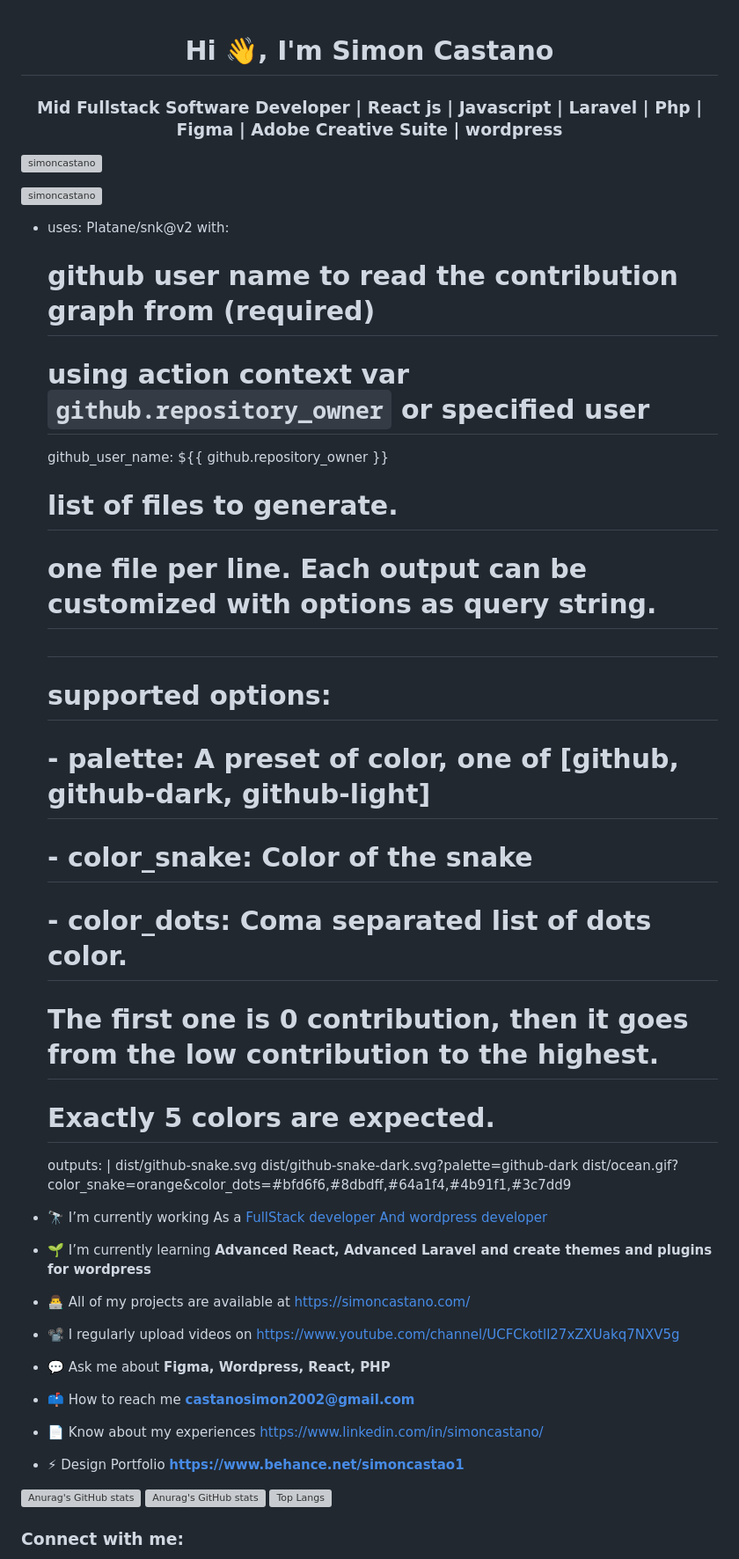
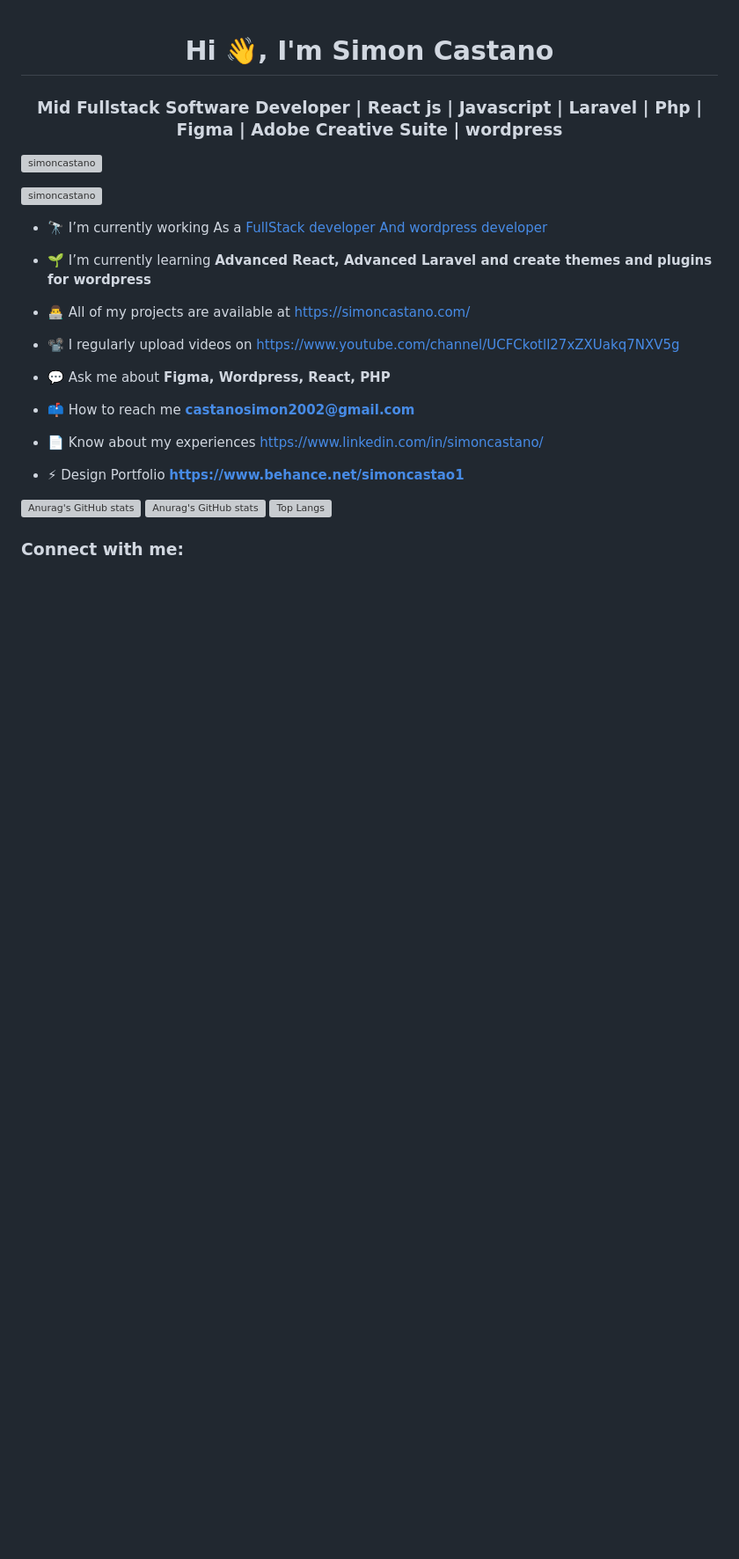
Before and after one commit to SimonCastano/simoncastano, a Markdown page: README.md, the part around the change. Shown at 88% size. Drawn GitHub-style; blank space fills up the shorter version; grey boxes are pictures that could not be loaded.

```diff
--- a/README.md
+++ b/README.md
@@ -5,25 +5,6 @@
 
 <p align="left"> <a href="https://github.com/ryo-ma/github-profile-trophy"><img src="https://github-profile-trophy.vercel.app/?username=simoncastano" alt="simoncastano" /></a> </p>
 
-- uses: Platane/snk@v2
-  with:
-    # github user name to read the contribution graph from (**required**)
-    # using action context var `github.repository_owner` or specified user
-    github_user_name: ${{ github.repository_owner }}
-
-    # list of files to generate.
-    # one file per line. Each output can be customized with options as query string.
-    #
-    #  supported options:
-    #  - palette:     A preset of color, one of [github, github-dark, github-light]
-    #  - color_snake: Color of the snake
-    #  - color_dots:  Coma separated list of dots color.
-    #                 The first one is 0 contribution, then it goes from the low contribution to the highest.
-    #                 Exactly 5 colors are expected.
-    outputs: |
-      dist/github-snake.svg
-      dist/github-snake-dark.svg?palette=github-dark
-      dist/ocean.gif?color_snake=orange&color_dots=#bfd6f6,#8dbdff,#64a1f4,#4b91f1,#3c7dd9
 
 
 
```
